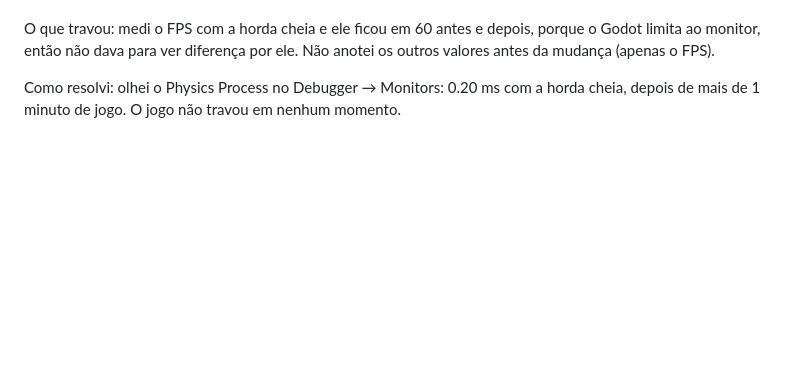
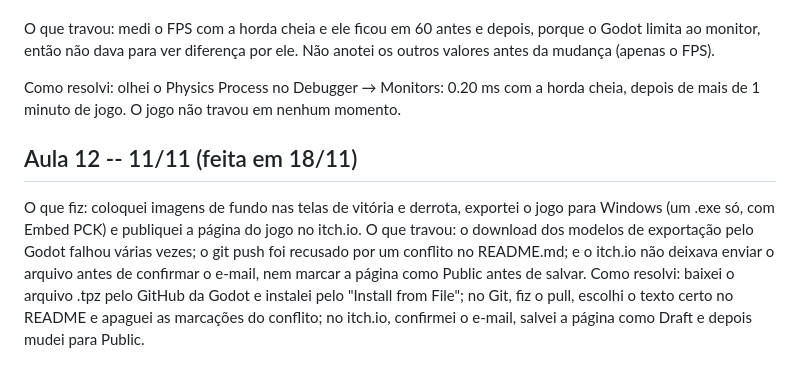
Before and after one commit to CarenNI/porao-das-aranhas, a Markdown page: DEVLOG.md, the part around the change. Rendered like a GitHub page; blank space fills up the shorter version.

```diff
--- a/DEVLOG.md
+++ b/DEVLOG.md
@@ -12,3 +12,9 @@ O que fiz: coloquei a arte do meu tema no lugar do boneco vermelho: o cenário C
 O que travou: medi o FPS com a horda cheia e ele ficou em 60 antes e depois, porque o Godot limita ao monitor, então não dava para ver diferença por ele. Não anotei os outros valores antes da mudança (apenas o FPS).
 
 Como resolvi: olhei o Physics Process no Debugger → Monitors: 0.20 ms com a horda cheia, depois de mais de 1 minuto de jogo. O jogo não travou em nenhum momento.
+
+## Aula 12 -- 11/11 (feita em 18/11)
+
+O que fiz: coloquei imagens de fundo nas telas de vitória e derrota, exportei o jogo para Windows (um .exe só, com Embed PCK) e publiquei a página do jogo no itch.io.
+O que travou: o download dos modelos de exportação pelo Godot falhou várias vezes; o git push foi recusado por um conflito no README.md; e o itch.io não deixava enviar o arquivo antes de confirmar o e-mail, nem marcar a página como Public antes de salvar.
+Como resolvi: baixei o arquivo .tpz pelo GitHub da Godot e instalei pelo "Install from File"; no Git, fiz o pull, escolhi o texto certo no README e apaguei as marcações do conflito; no itch.io, confirmei o e-mail, salvei a página como Draft e depois mudei para Public.
```
Also changed, not shown: README.md (+4 -0 lines), docs/captura1.png (added), fotos/captura1.png (added), fotos/captura2.png (added), fotos/captura3.png (added), 4 other files.
